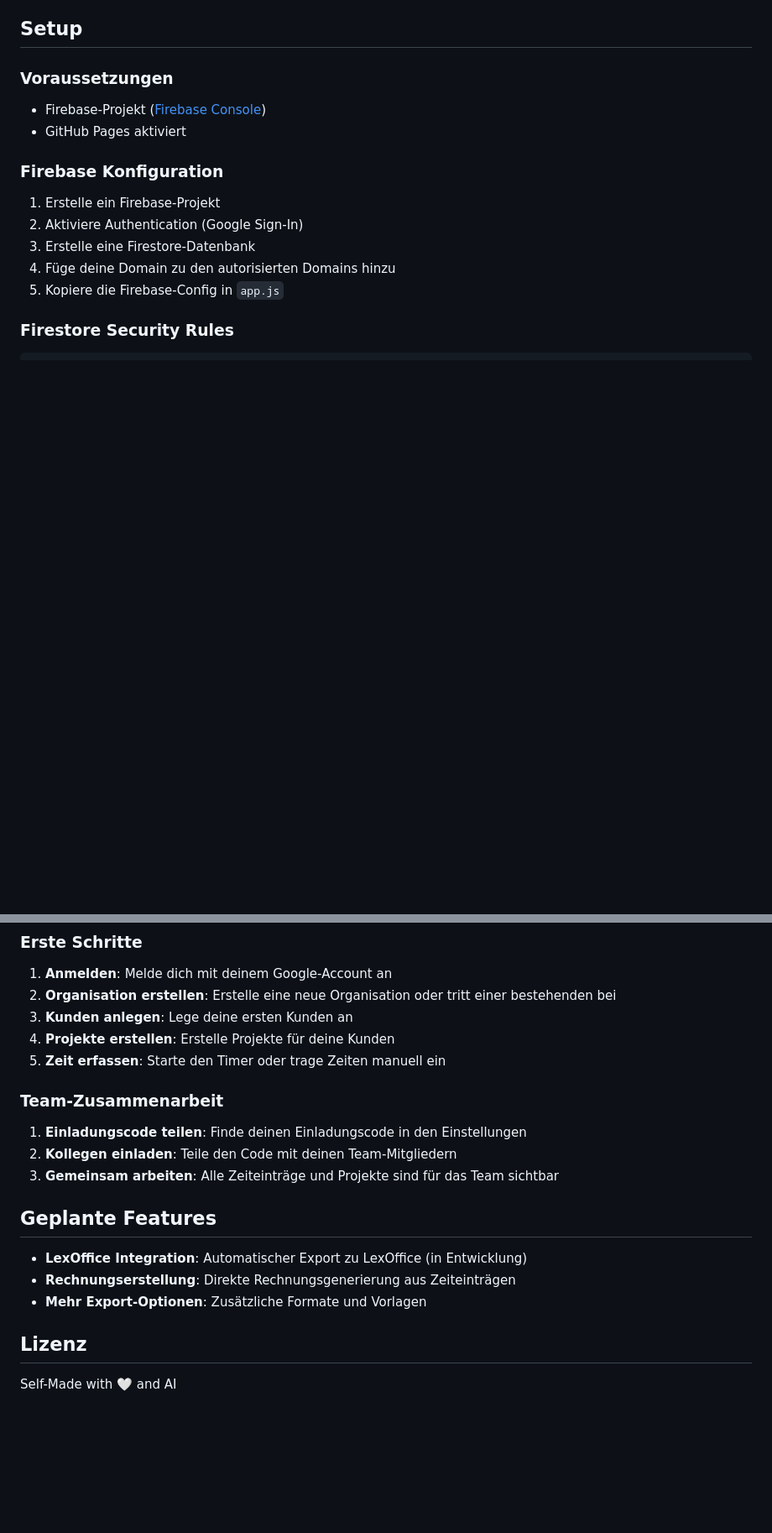
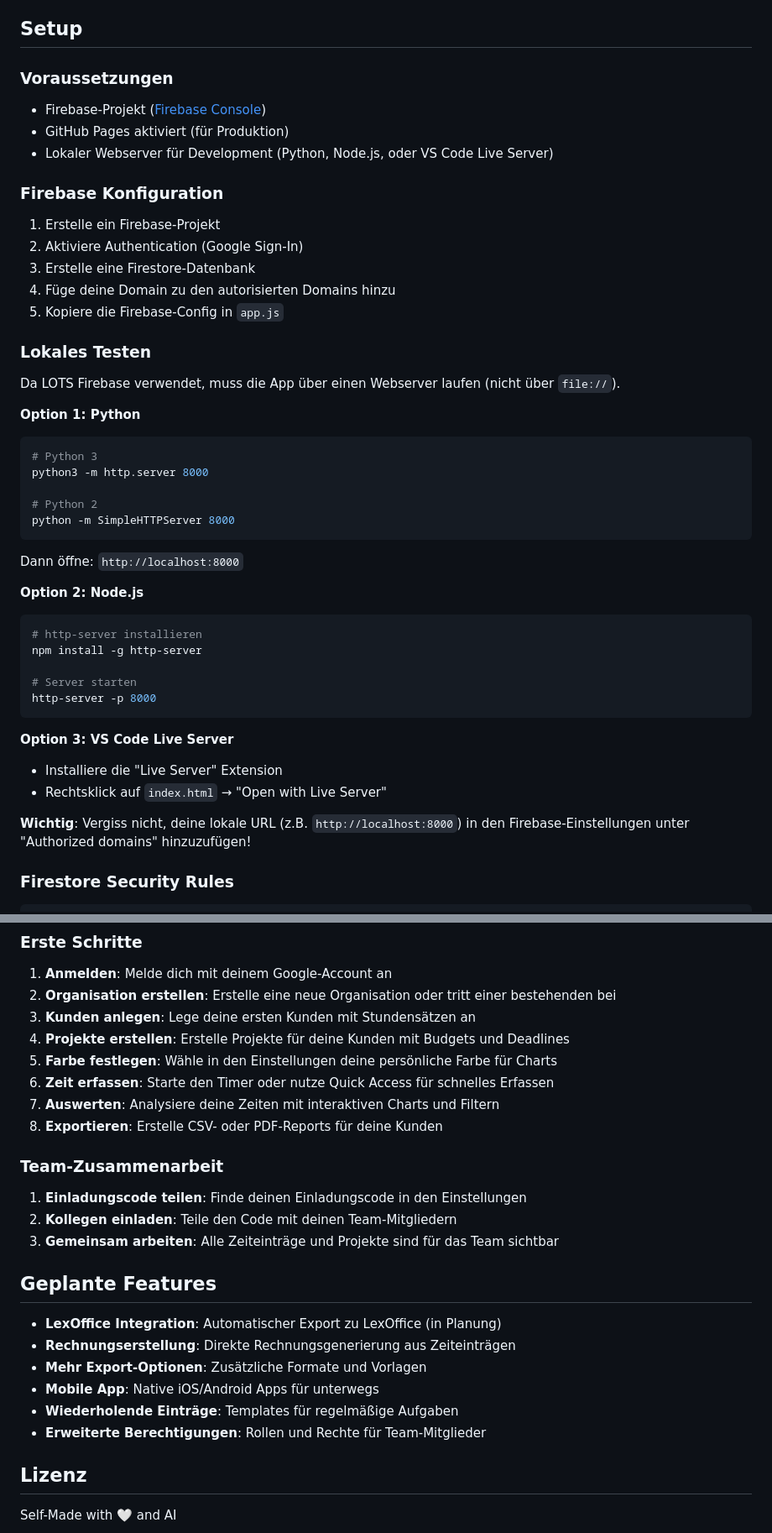
Before and after one commit to thosor87/LOTS, a Markdown page: README.md, 2 parts joined by grey strips. Shown at 84% size. Rendered like a GitHub page; blank space fills up the shorter version.

````diff
--- a/README.md
+++ b/README.md
@@ -57,7 +98,8 @@ Eine moderne, cloudbasierte Zeiterfassungs-App für Teams und Freelancer.
 
 ### Voraussetzungen
 - Firebase-Projekt ([Firebase Console](https://console.firebase.google.com/))
-- GitHub Pages aktiviert
+- GitHub Pages aktiviert (für Produktion)
+- Lokaler Webserver für Development (Python, Node.js, oder VS Code Live Server)
 
 ### Firebase Konfiguration
 
@@ -66,6 +108,35 @@ Eine moderne, cloudbasierte Zeiterfassungs-App für Teams und Freelancer.
 3. Erstelle eine Firestore-Datenbank
 4. Füge deine Domain zu den autorisierten Domains hinzu
 5. Kopiere die Firebase-Config in `app.js`
+
+### Lokales Testen
+
+Da LOTS Firebase verwendet, muss die App über einen Webserver laufen (nicht über `file://`).
+
+**Option 1: Python**
+```bash
+# Python 3
+python3 -m http.server 8000
+
+# Python 2
+python -m SimpleHTTPServer 8000
+```
+Dann öffne: `http://localhost:8000`
+
+**Option 2: Node.js**
+```bash
+# http-server installieren
+npm install -g http-server
+
+# Server starten
+http-server -p 8000
+```
+
+**Option 3: VS Code Live Server**
+- Installiere die "Live Server" Extension
+- Rechtsklick auf `index.html` → "Open with Live Server"
+
+**Wichtig**: Vergiss nicht, deine lokale URL (z.B. `http://localhost:8000`) in den Firebase-Einstellungen unter "Authorized domains" hinzuzufügen!
 
 ### Firestore Security Rules
 
@@ -120,9 +191,12 @@ service cloud.firestore {
 
 1. **Anmelden**: Melde dich mit deinem Google-Account an
 2. **Organisation erstellen**: Erstelle eine neue Organisation oder tritt einer bestehenden bei
-3. **Kunden anlegen**: Lege deine ersten Kunden an
-4. **Projekte erstellen**: Erstelle Projekte für deine Kunden
-5. **Zeit erfassen**: Starte den Timer oder trage Zeiten manuell ein
+3. **Kunden anlegen**: Lege deine ersten Kunden mit Stundensätzen an
+4. **Projekte erstellen**: Erstelle Projekte für deine Kunden mit Budgets und Deadlines
+5. **Farbe festlegen**: Wähle in den Einstellungen deine persönliche Farbe für Charts
+6. **Zeit erfassen**: Starte den Timer oder nutze Quick Access für schnelles Erfassen
+7. **Auswerten**: Analysiere deine Zeiten mit interaktiven Charts und Filtern
+8. **Exportieren**: Erstelle CSV- oder PDF-Reports für deine Kunden
 
 ### Team-Zusammenarbeit
 
@@ -132,9 +206,12 @@ service cloud.firestore {
 
 ## Geplante Features
 
-- **LexOffice Integration**: Automatischer Export zu LexOffice (in Entwicklung)
+- **LexOffice Integration**: Automatischer Export zu LexOffice (in Planung)
 - **Rechnungserstellung**: Direkte Rechnungsgenerierung aus Zeiteinträgen
 - **Mehr Export-Optionen**: Zusätzliche Formate und Vorlagen
+- **Mobile App**: Native iOS/Android Apps für unterwegs
+- **Wiederholende Einträge**: Templates für regelmäßige Aufgaben
+- **Erweiterte Berechtigungen**: Rollen und Rechte für Team-Mitglieder
 
 ## Lizenz
 
````
Also changed, not shown: other parts of README.md (+58 -17 lines).
